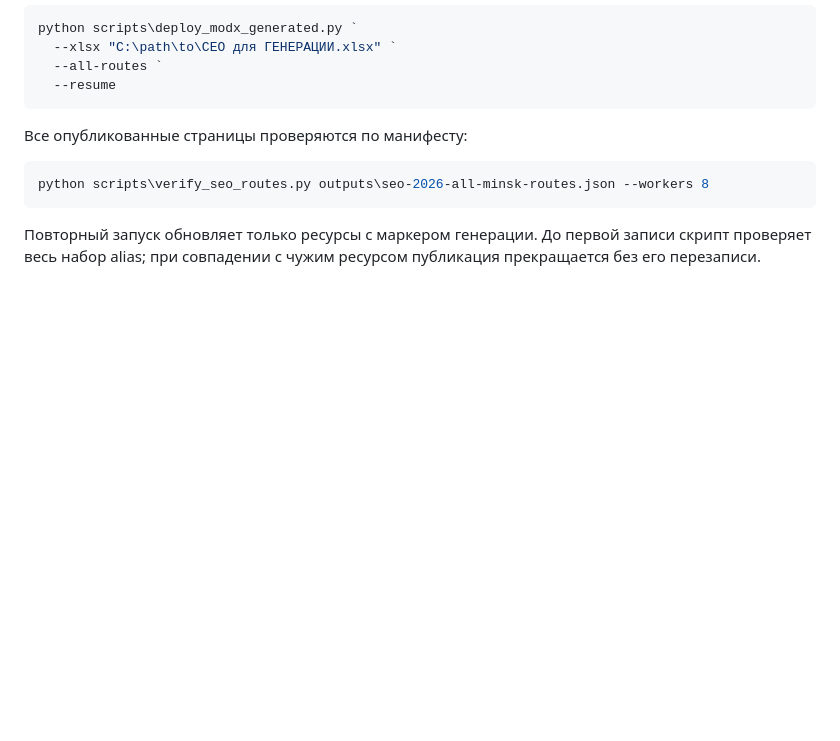
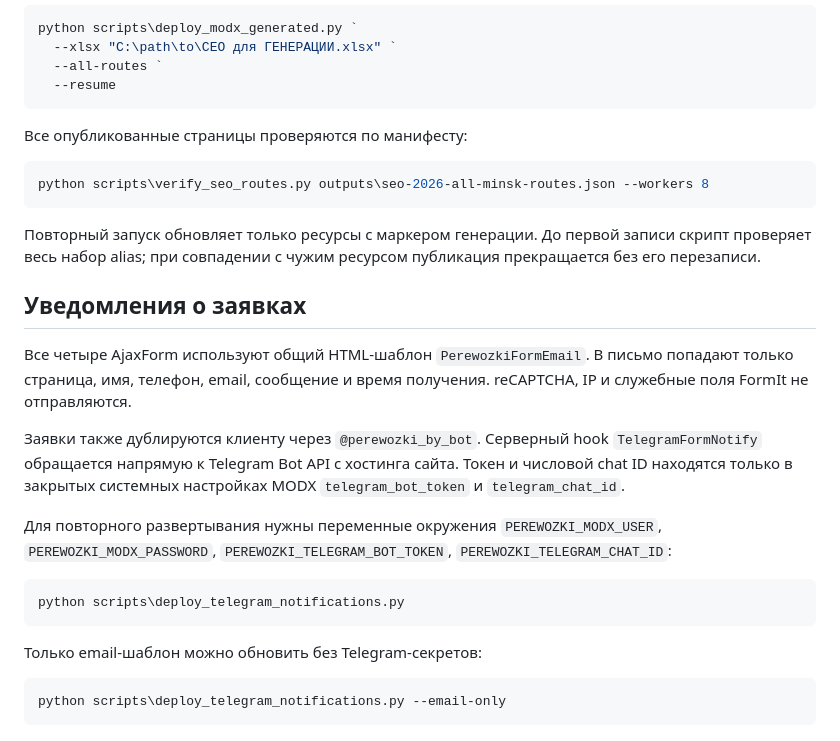
Before and after one commit to Nikita-Tikhomirov/perevozki, a Markdown page: README.md, the part around the change. GitHub-like rendering; blank space fills up the shorter version.

Commit message:
docs: document lead notification delivery

````diff
--- a/README.md
+++ b/README.md
@@ -77,3 +77,28 @@ python scripts\verify_seo_routes.py outputs\seo-2026-all-minsk-routes.json --wor
 ```
 
 Повторный запуск обновляет только ресурсы с маркером генерации. До первой записи скрипт проверяет весь набор alias; при совпадении с чужим ресурсом публикация прекращается без его перезаписи.
+
+## Уведомления о заявках
+
+Все четыре AjaxForm используют общий HTML-шаблон `PerewozkiFormEmail`.
+В письмо попадают только страница, имя, телефон, email, сообщение и время
+получения. reCAPTCHA, IP и служебные поля FormIt не отправляются.
+
+Заявки также дублируются клиенту через `@perewozki_by_bot`. Серверный hook
+`TelegramFormNotify` обращается напрямую к Telegram Bot API с хостинга сайта.
+Токен и числовой chat ID находятся только в закрытых системных настройках MODX
+`telegram_bot_token` и `telegram_chat_id`.
+
+Для повторного развертывания нужны переменные окружения
+`PEREWOZKI_MODX_USER`, `PEREWOZKI_MODX_PASSWORD`,
+`PEREWOZKI_TELEGRAM_BOT_TOKEN`, `PEREWOZKI_TELEGRAM_CHAT_ID`:
+
+```powershell
+python scripts\deploy_telegram_notifications.py
+```
+
+Только email-шаблон можно обновить без Telegram-секретов:
+
+```powershell
+python scripts\deploy_telegram_notifications.py --email-only
+```
````
Also changed, not shown: 2 other files.
